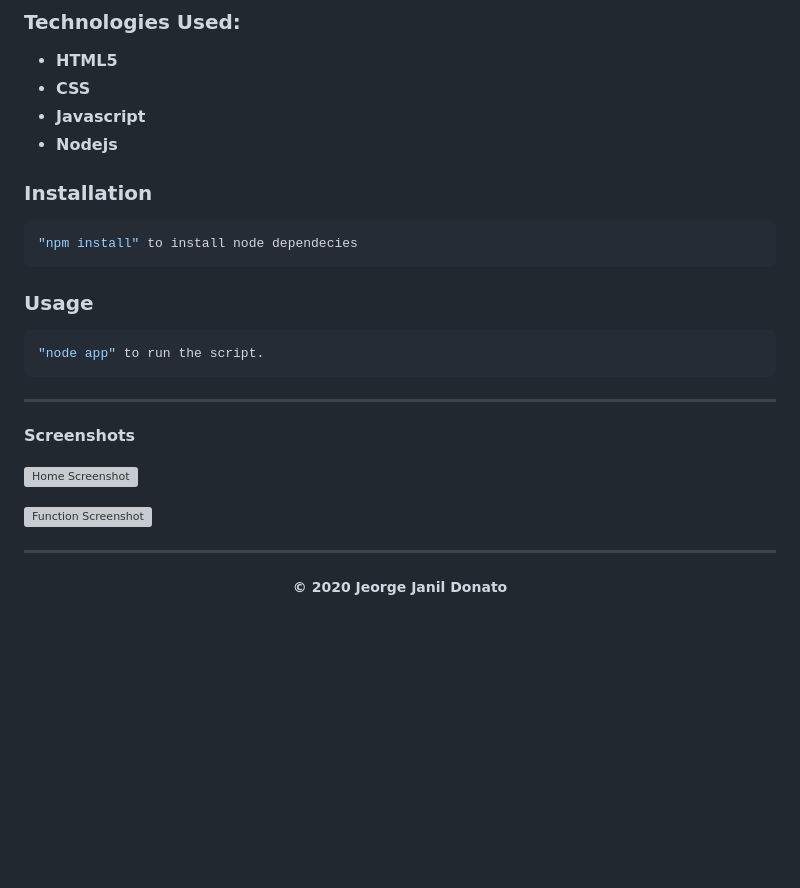
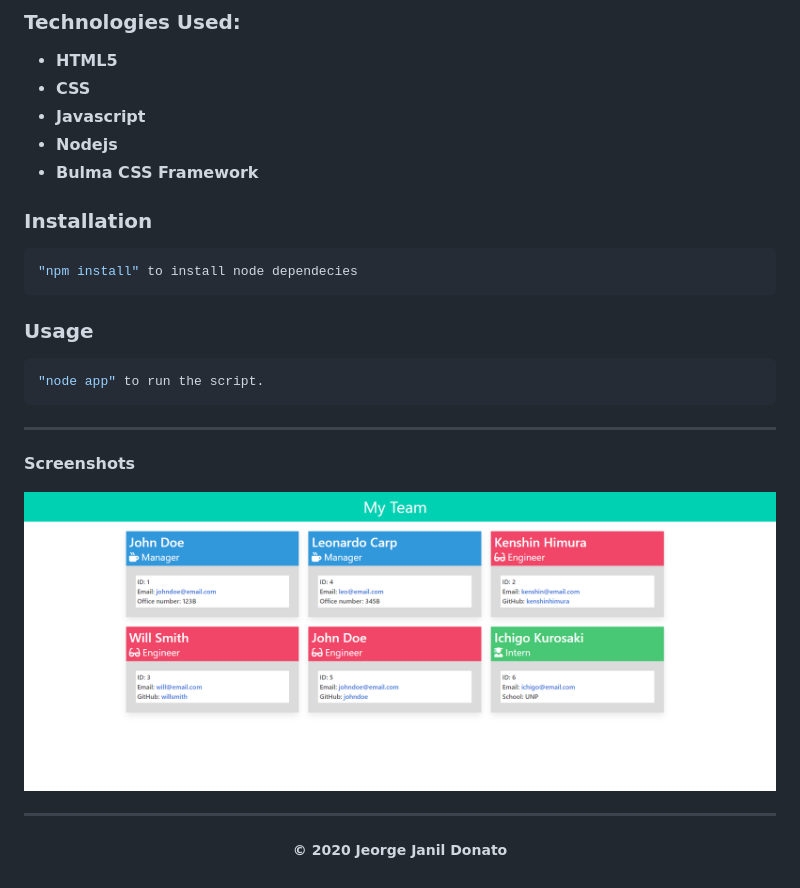
Before and after one commit to jeorgedonato/team-profile-generator, a Markdown page: README.md, the part around the change. Drawn GitHub-style; pictures changed too: assets/output-screenshot.png (added); blank space fills up the shorter version; grey boxes are pictures that could not be loaded.

```diff
--- a/README.md
+++ b/README.md
@@ -11,6 +11,7 @@ To make a web app that can create HTML of team profiles.
 - **CSS**
 - **Javascript**
 - **Nodejs**
+- **Bulma CSS Framework**
 
 ### Installation
 
@@ -28,11 +29,7 @@ To make a web app that can create HTML of team profiles.
 
 **Screenshots**
 
-![Home Screenshot](/assets/images/home-screenshot.jpg)
-
-<!-- ![Validation Screenshot](/assets/function-screenshot.jpg) -->
-
-![Function Screenshot](/assets/images/function-screenshot.jpg)
+![Home Screenshot](/assets/output-screenshot.png)
 
 ---
 
```
Also changed, not shown: 6 other files.
